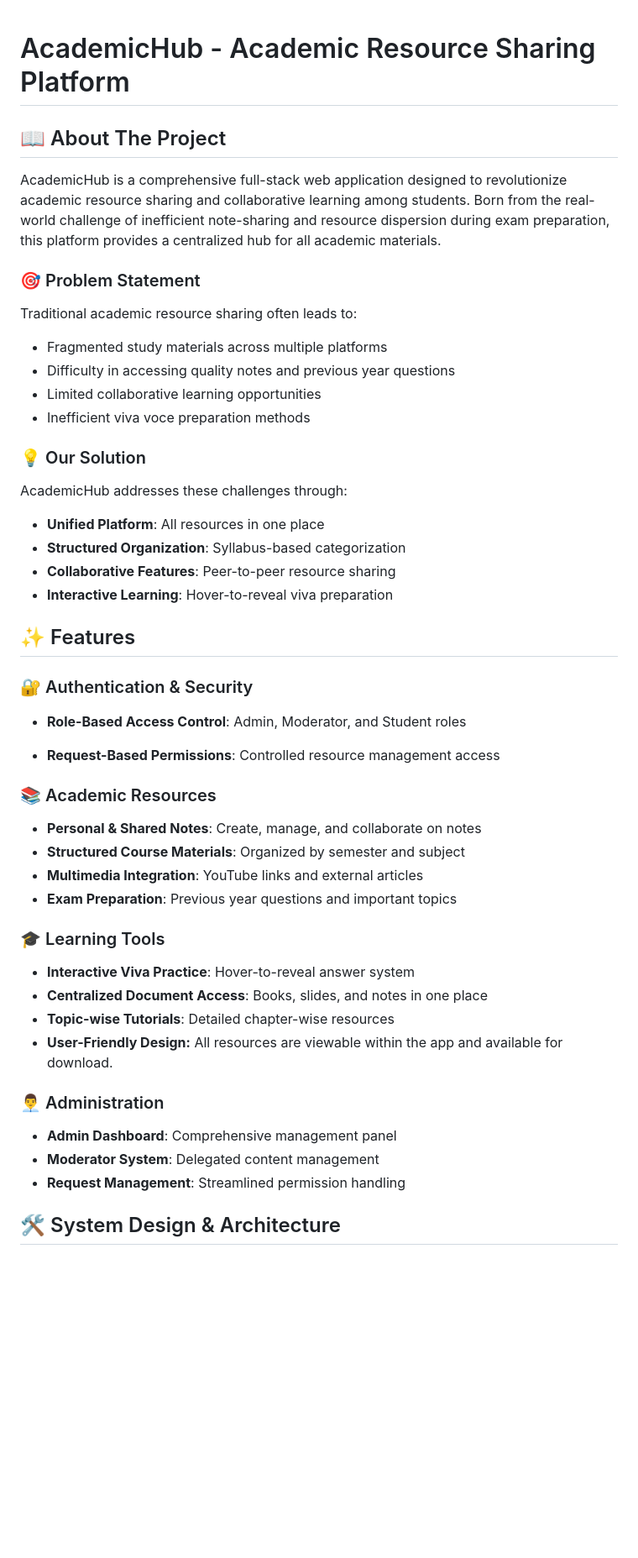
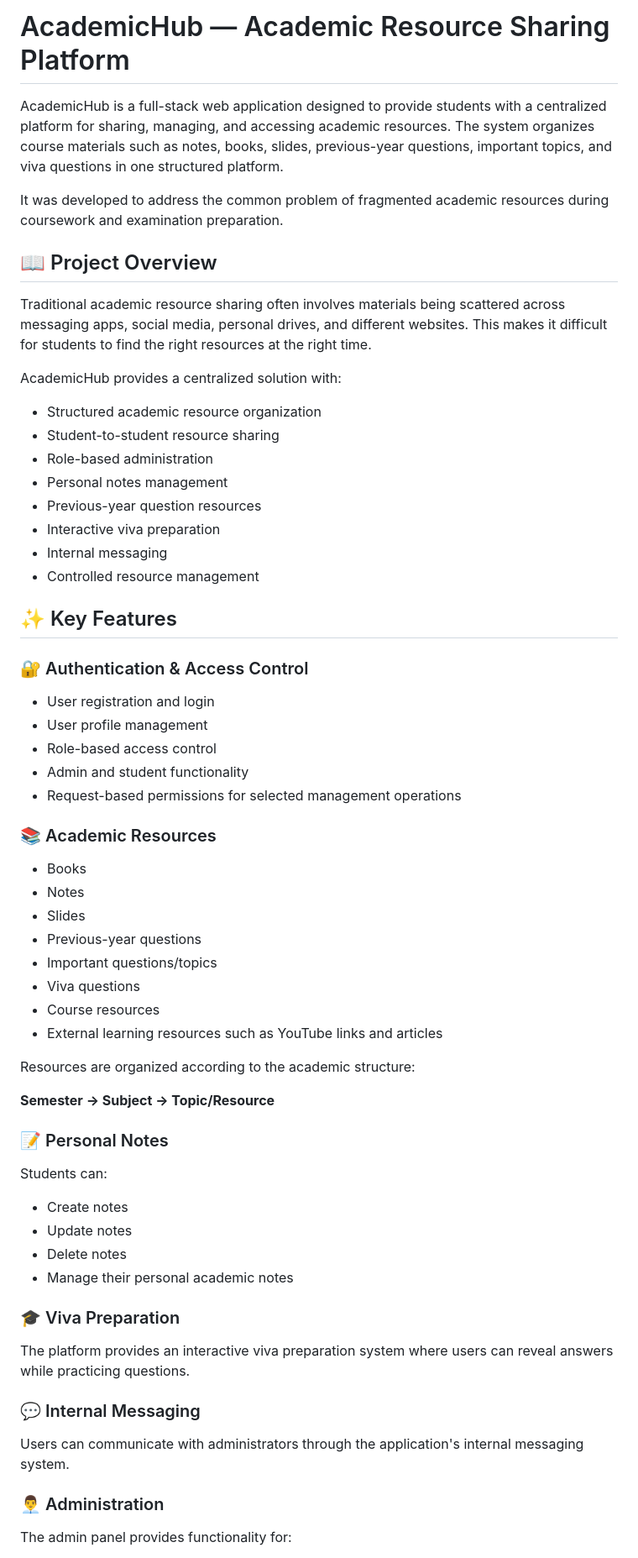
Before and after one commit to nahidsultananisaict/Academic-Full-Stack-Project-Course-Resource-Portal-, a Markdown page: README.md, the part around one of its changes. Shown at 84% size. GitHub-like rendering; blank space fills up the shorter version.

Commit message:
Improve project documentation

```diff
--- a/README.md
+++ b/README.md
@@ -1,50 +1,67 @@
+# AcademicHub — Academic Resource Sharing Platform
 
-# AcademicHub - Academic Resource Sharing Platform
+AcademicHub is a full-stack web application designed to provide students with a centralized platform for sharing, managing, and accessing academic resources. The system organizes course materials such as notes, books, slides, previous-year questions, important topics, and viva questions in one structured platform.
 
-## 📖 About The Project
+It was developed to address the common problem of fragmented academic resources during coursework and examination preparation.
 
-AcademicHub is a comprehensive full-stack web application designed to revolutionize academic resource sharing and collaborative learning among students. Born from the real-world challenge of inefficient note-sharing and resource dispersion during exam preparation, this platform provides a centralized hub for all academic materials.
+## 📖 Project Overview
 
-### 🎯 Problem Statement
-Traditional academic resource sharing often leads to:
-- Fragmented study materials across multiple platforms
-- Difficulty in accessing quality notes and previous year questions
-- Limited collaborative learning opportunities
-- Inefficient viva voce preparation methods
+Traditional academic resource sharing often involves materials being scattered across messaging apps, social media, personal drives, and different websites. This makes it difficult for students to find the right resources at the right time.
 
-### 💡 Our Solution
-AcademicHub addresses these challenges through:
-- **Unified Platform**: All resources in one place
-- **Structured Organization**: Syllabus-based categorization
-- **Collaborative Features**: Peer-to-peer resource sharing
-- **Interactive Learning**: Hover-to-reveal viva preparation
+AcademicHub provides a centralized solution with:
 
+* Structured academic resource organization
+* Student-to-student resource sharing
+* Role-based administration
+* Personal notes management
+* Previous-year question resources
+* Interactive viva preparation
+* Internal messaging
+* Controlled resource management
 
+## ✨ Key Features
 
+### 🔐 Authentication & Access Control
 
-## ✨ Features
-
-### 🔐 Authentication & Security
-- **Role-Based Access Control**: Admin, Moderator, and Student roles
-
-- **Request-Based Permissions**: Controlled resource management access
+* User registration and login
+* User profile management
+* Role-based access control
+* Admin and student functionality
+* Request-based permissions for selected management operations
 
 ### 📚 Academic Resources
-- **Personal & Shared Notes**: Create, manage, and collaborate on notes
-- **Structured Course Materials**: Organized by semester and subject
-- **Multimedia Integration**: YouTube links and external articles
-- **Exam Preparation**: Previous year questions and important topics
 
-### 🎓 Learning Tools
-- **Interactive Viva Practice**: Hover-to-reveal answer system
-- **Centralized Document Access**: Books, slides, and notes in one place
-- **Topic-wise Tutorials**: Detailed chapter-wise resources
-- **User-Friendly Design:** All resources are viewable within the app and available for download.
+* Books
+* Notes
+* Slides
+* Previous-year questions
+* Important questions/topics
+* Viva questions
+* Course resources
+* External learning resources such as YouTube links and articles
+
+Resources are organized according to the academic structure:
+
+**Semester → Subject → Topic/Resource**
+
+### 📝 Personal Notes
+
+Students can:
+
+* Create notes
+* Update notes
+* Delete notes
+* Manage their personal academic notes
+
+### 🎓 Viva Preparation
+
+The platform provides an interactive viva preparation system where users can reveal answers while practicing questions.
+
+### 💬 Internal Messaging
+
+Users can communicate with administrators through the application's internal messaging system.
 
 ### 👨‍💼 Administration
-- **Admin Dashboard**: Comprehensive management panel
-- **Moderator System**: Delegated content management
-- **Request Management**: Streamlined permission handling
 
-## 🛠️ System Design & Architecture
+The admin panel provides functionality for:
 
```
Also changed, not shown: other parts of README.md (+206 -54 lines).
